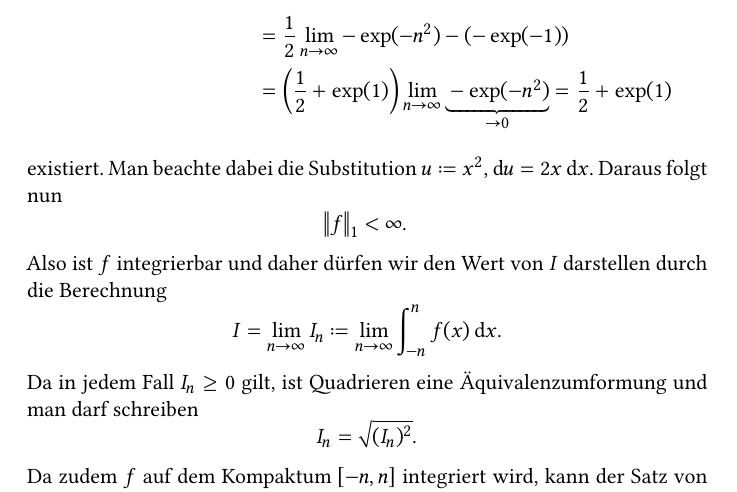
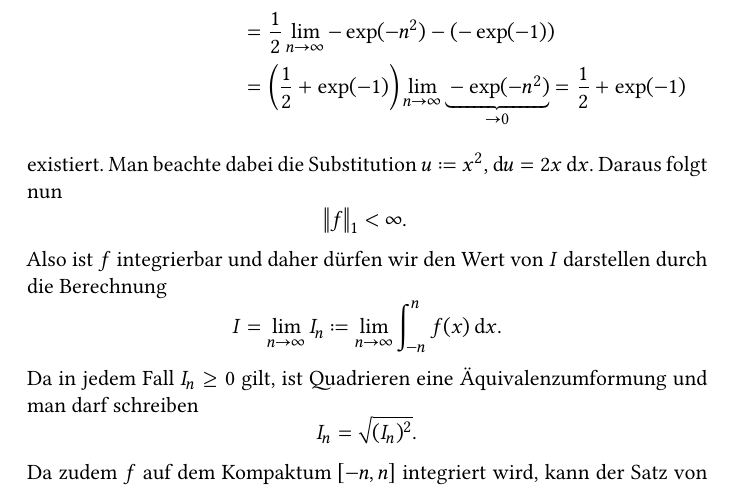
Before and after one commit to manpau1991/hjkl, a LaTeX document (Bildverarbeitung/Gauß-Integral/Gauss.tex): part of page 3 of 6, cut so that both start at the same text. Compiled offline with XeLaTeX; a missing font is replaced by an installed copy or a similar font.

Commit message:
BV Gaussian Integral: Fixed typo (missing - sign)

```diff
--- a/Bildverarbeitung/Gauß-Integral/Gauss.tex
+++ b/Bildverarbeitung/Gauß-Integral/Gauss.tex
@@ -106,9 +106,9 @@ Dieses konvergiert, da der Grenzwert
 &= \lim\limits_{n \to \infty} \frac{1}{2} \int_{1}^{n^{2}} \exp(-u) \dif u
  = \frac{1}{2} \lim\limits_{n \to \infty} \eval[3]{-\exp(-u)}_{1}^{n^{2}} \\
 &= \frac{1}{2} \lim\limits_{n \to \infty} - \exp(-n^{2}) - (-\exp(-1)) \\
-&= \left( \frac{1}{2} + \exp(1) \right)
+&= \left( \frac{1}{2} + \exp(-1) \right)
       \lim\limits_{n \to \infty} \underbrace{-\exp(-n^{2})}_{\to 0}
- = \frac{1}{2} + \exp(1)
+ = \frac{1}{2} + \exp(-1)
 \end{align*}
 existiert. Man beachte dabei die Substitution $ u \coloneqq x^{2} $, $ \dif u = 2x \dif x $. Daraus
 folgt nun
```
Also changed, not shown: Bildverarbeitung/Gauß-Integral/Gauss.pdf.
